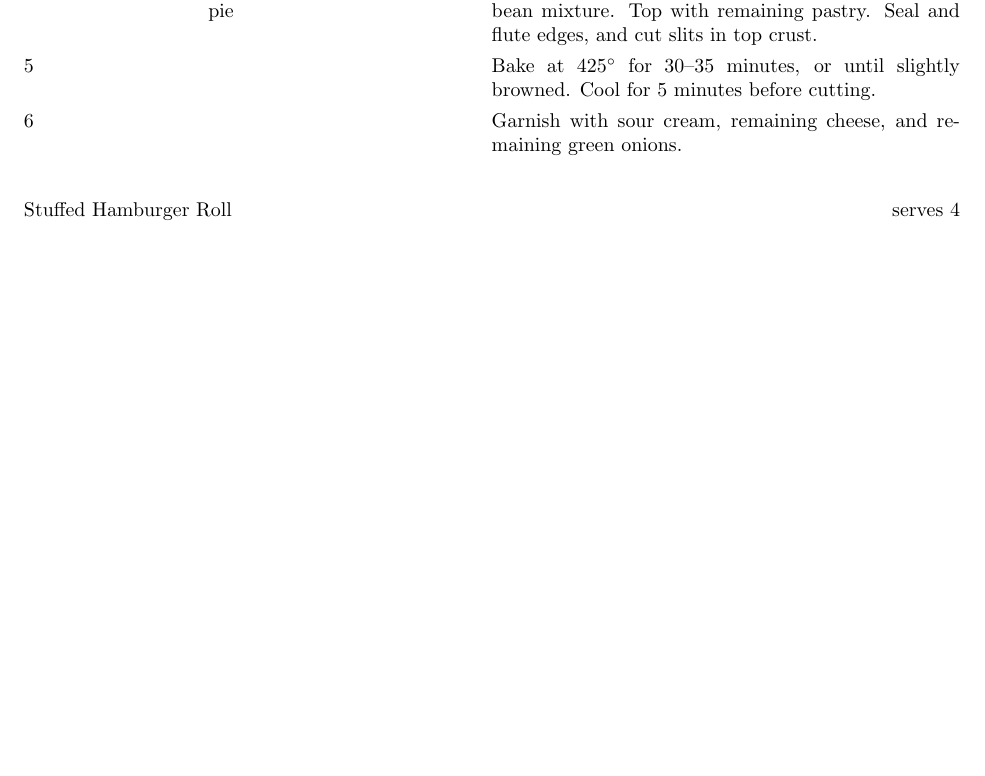
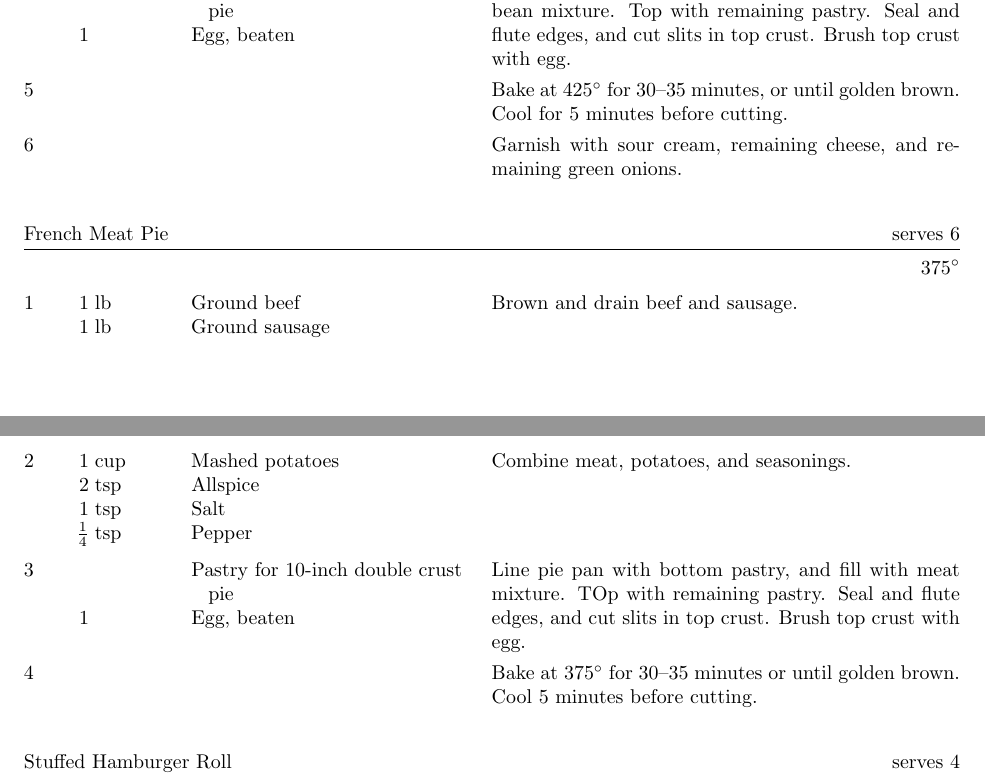
Before and after one commit to Notgnoshi/recipes, a LaTeX document (recipes.tex, which reads recipes/main-courses/pies.tex): part of page 2 of 6 before the commit and two parts of pages 2 and 3 of 6 after it, the two joined at a grey line, cut so that both start at the same text, the shorter picture padded with empty space. Compiled offline with pdfLaTeX.

Commit message:
Add french meat pie

```diff
--- a/recipes/main-courses/pies.tex
+++ b/recipes/main-courses/pies.tex
@@ -38,11 +38,31 @@
     Add beans, $1\frac{1}{4}$ cup cheese, $\frac{1}{2}$ cup green onions, and beef to bean mixture.
 
     \ingredient{}{Pastry for 10-inch double crust pie}
-    Line deep pie pan with bottom pastry, and fill with bean mixture. Top with remaining pastry. Seal and flute edges, and cut slits in top crust.
+    \ingredient[1]{}{Egg, beaten}
+    Line deep pie pan with bottom pastry, and fill with bean mixture. Top with remaining pastry. Seal and flute edges, and cut slits in top crust. Brush top crust with egg.
 
     \newstep
-    Bake at 425\0 for 30--35 minutes, or until slightly browned. Cool for 5 minutes before cutting.
+    Bake at 425\0 for 30--35 minutes, or until golden brown. Cool for 5 minutes before cutting.
 
     \newstep
     Garnish with sour cream, remaining cheese, and remaining green onions.
 \end{recipe}
+
+\begin{recipe}{French Meat Pie}{serves 6}{375\0}
+    \ingredient[1]{lb}{Ground beef}
+    \ingredient[1]{lb}{Ground sausage}
+    Brown and drain beef and sausage.
+
+    \ingredient[1]{cup}{Mashed potatoes}
+    \ingredient[2]{tsp}{Allspice}
+    \ingredient[1]{tsp}{Salt}
+    \ingredient[$\frac{1}{4}$]{tsp}{Pepper}
+    Combine meat, potatoes, and seasonings.
+
+    \ingredient{}{Pastry for 10-inch double crust pie}
+    \ingredient[1]{}{Egg, beaten}
+    Line pie pan with bottom pastry, and fill with meat mixture. TOp with remaining pastry. Seal and flute edges, and cut slits in top crust. Brush top crust with egg.
+
+    \newstep
+    Bake at 375\0 for 30--35 minutes or until golden brown. Cool 5 minutes before cutting.
+\end{recipe}
```
